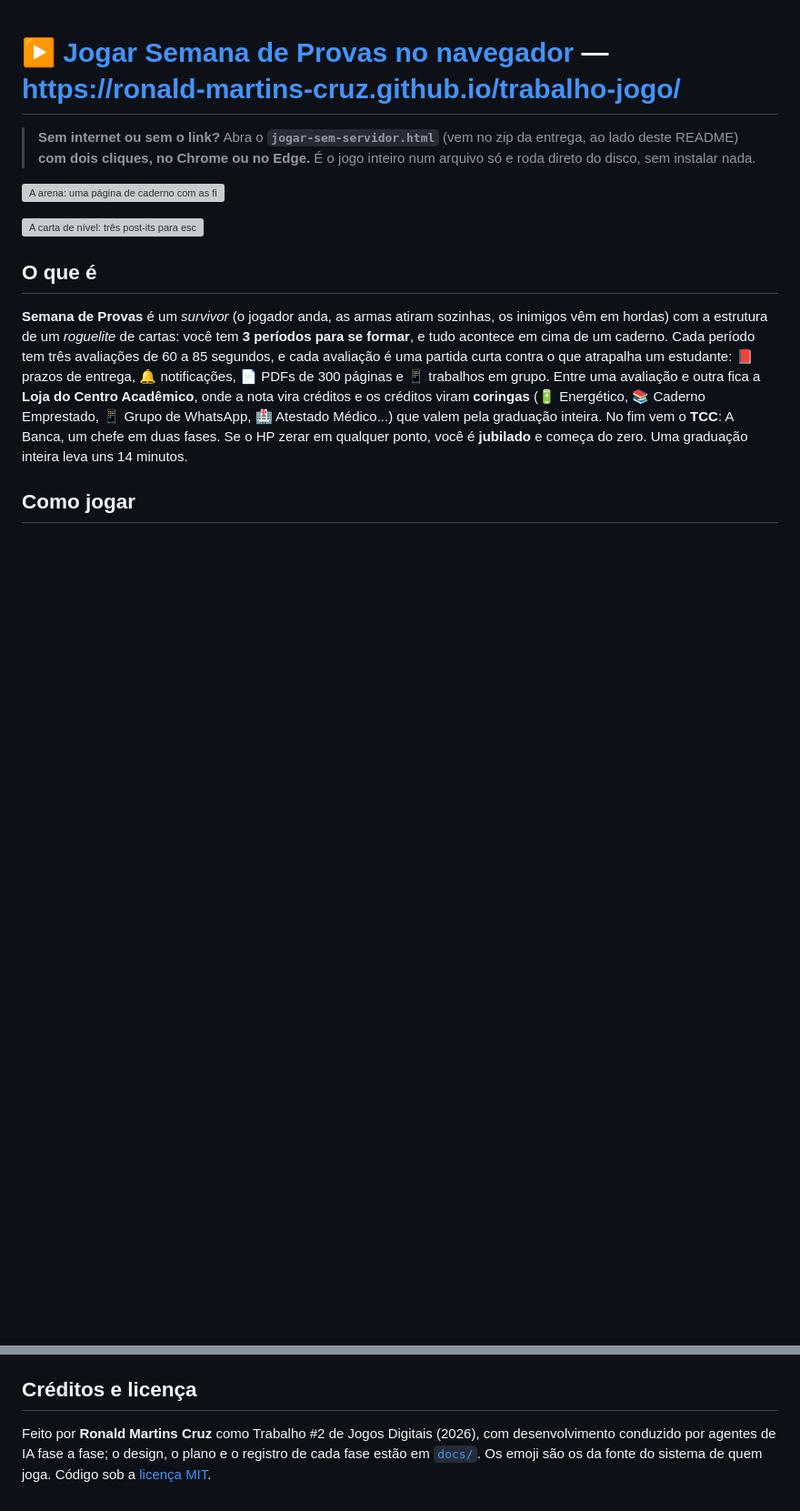
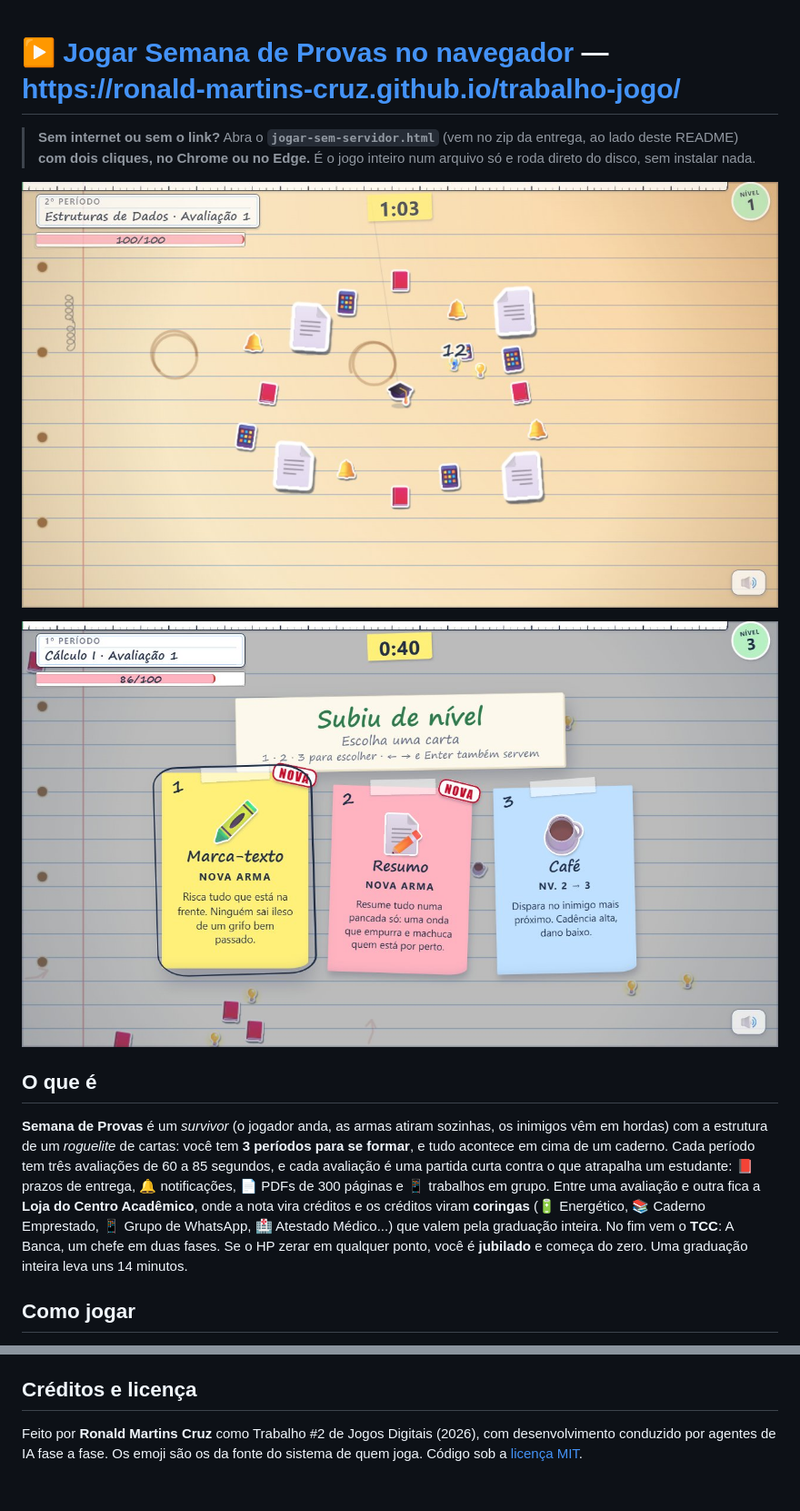
Before and after one commit to Ronald-Martins-Cruz/trabalho-jogo, a Markdown page: README.md, 2 parts joined by grey strips. Shown at 91% size. Drawn GitHub-style; pictures changed too: prints/1-arena.jpg (added), prints/2-carta.jpg (added); blank space fills up the shorter version; grey boxes are pictures that could not be loaded.

```diff
--- a/README.md
+++ b/README.md
@@ -4,9 +4,9 @@
 > da entrega, ao lado deste README) **com dois cliques, no Chrome ou no Edge.** É o
 > jogo inteiro num arquivo só e roda direto do disco, sem instalar nada.
 
-![A arena: uma página de caderno com as figurinhas dos inimigos em volta do jogador](docs/prints/1-arena.jpg)
+![A arena: uma página de caderno com as figurinhas dos inimigos em volta do jogador](prints/1-arena.jpg)
 
-![A carta de nível: três post-its para escolher](docs/prints/2-carta.jpg)
+![A carta de nível: três post-its para escolher](prints/2-carta.jpg)
 
 ## O que é
 
@@ -113,6 +113,5 @@ macOS, Android e ChromeOS já têm; no Linux, instale `fonts-noto-color-emoji`
 ## Créditos e licença
 
 Feito por **Ronald Martins Cruz** como Trabalho #2 de Jogos Digitais (2026),
-com desenvolvimento conduzido por agentes de IA fase a fase; o design, o plano
-e o registro de cada fase estão em [`docs/`](docs/). Os emoji são os da fonte
-do sistema de quem joga. Código sob a [licença MIT](LICENSE).
+com desenvolvimento conduzido por agentes de IA fase a fase. Os emoji são os da
+fonte do sistema de quem joga. Código sob a [licença MIT](LICENSE).
```
Also changed, not shown: other parts of README.md (+2 -2 lines), prints/3-loja.jpg (added), prints/4-banca.jpg (added), 4 other files.
